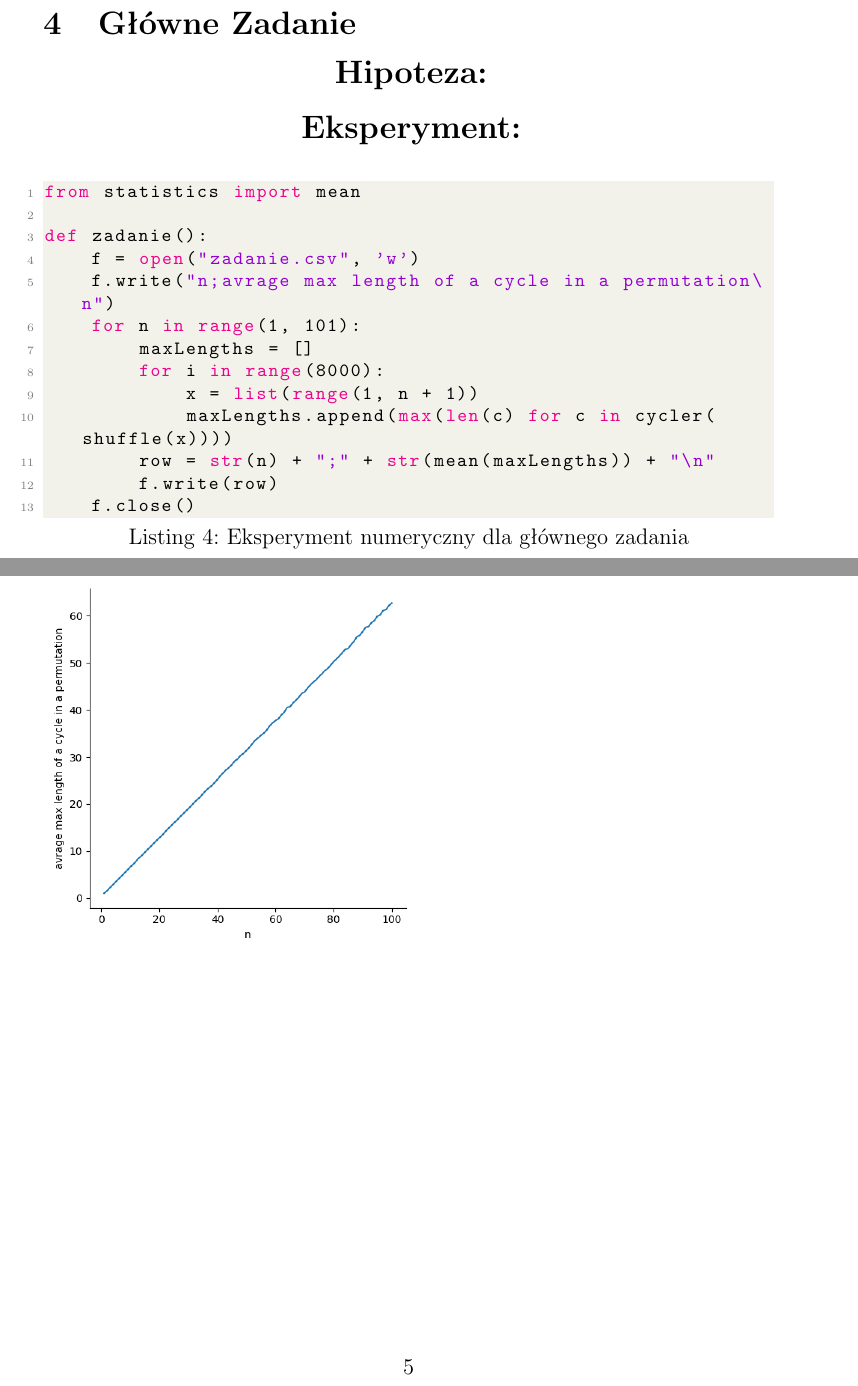
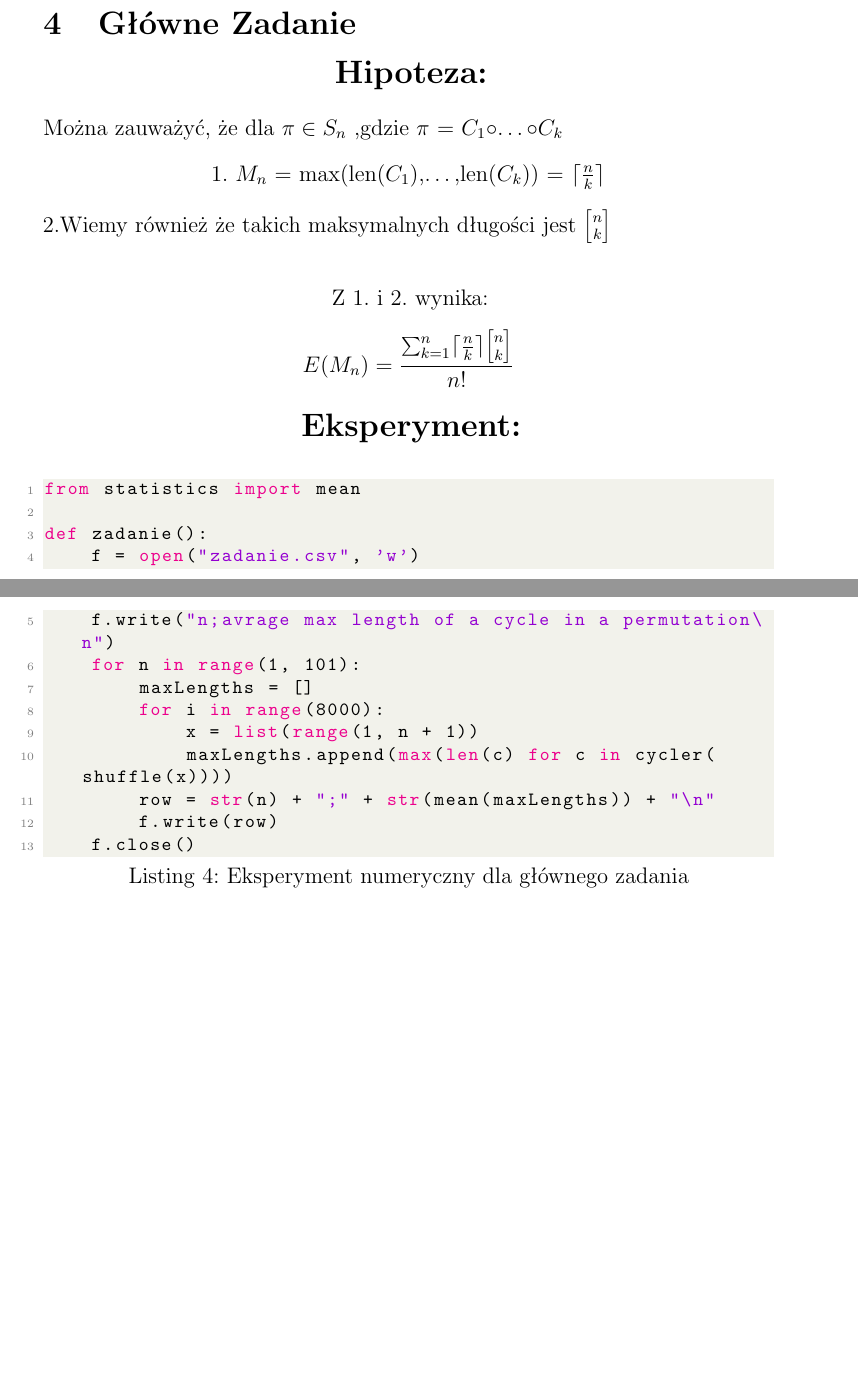
Before and after one commit to Spiryd/cykle, a LaTeX document (LaTex/mdzpc.tex): two parts of pages 4 and 5 of 5, joined at a grey line, cut so that both start at the same text, the shorter picture padded with empty space. Compiled offline with pdfLaTeX.

Commit message:
continuation main not done

```diff
--- a/LaTex/mdzpc.tex
+++ b/LaTex/mdzpc.tex
@@ -14,6 +14,9 @@
 
 \usepackage{listings}
 \usepackage{xcolor}
+
+
+\newcommand{\stirlingone}[2]{\genfrac{[}{]}{0pt}{}{#1}{#2}}
 
 \definecolor{codegreen}{rgb}{0,0.6,0}
 \definecolor{codegray}{rgb}{0.5,0.5,0.5}
@@ -144,6 +147,17 @@ Wyniki eksperymentu sugerują poprawność kodu.
 \begin{center}
 \textbf{\Large{Hipoteza:}}
 \end{center}
+Można zauważyć, że dla $\pi \in S_{n}$ ,gdzie $\pi$ = $C_1 \circ$…$\circ C_k$
+\begin{center}
+1. $M_n$ = max(len($C_1$),…,len($C_k$)) = $\lceil \frac{n}{k} \rceil$
+\end{center}
+2.Wiemy również że takich maksymalnych długości jest $\stirlingone{n}{k}$\\
+\begin{center}
+Z 1. i 2. wynika:
+\end{center}
+\[E(M_n) = \frac{\sum_{k=1}^{n} \lceil \frac{n}{k} \rceil \stirlingone{n}{k}}{n!}\]
+
+
 
 \begin{center}
 \textbf{\Large{Eksperyment:}}
@@ -165,10 +179,5 @@ def zadanie():
     f.close()
 \end{lstlisting}
 
-\begin{figure}[ht]
-
-\includegraphics[width=7cm]{ZadanieExp.png}
-
-\end{figure}
 
 \end{document}
```
Also changed, not shown: LaTex/mdzpc.pdf, 2 other files.
